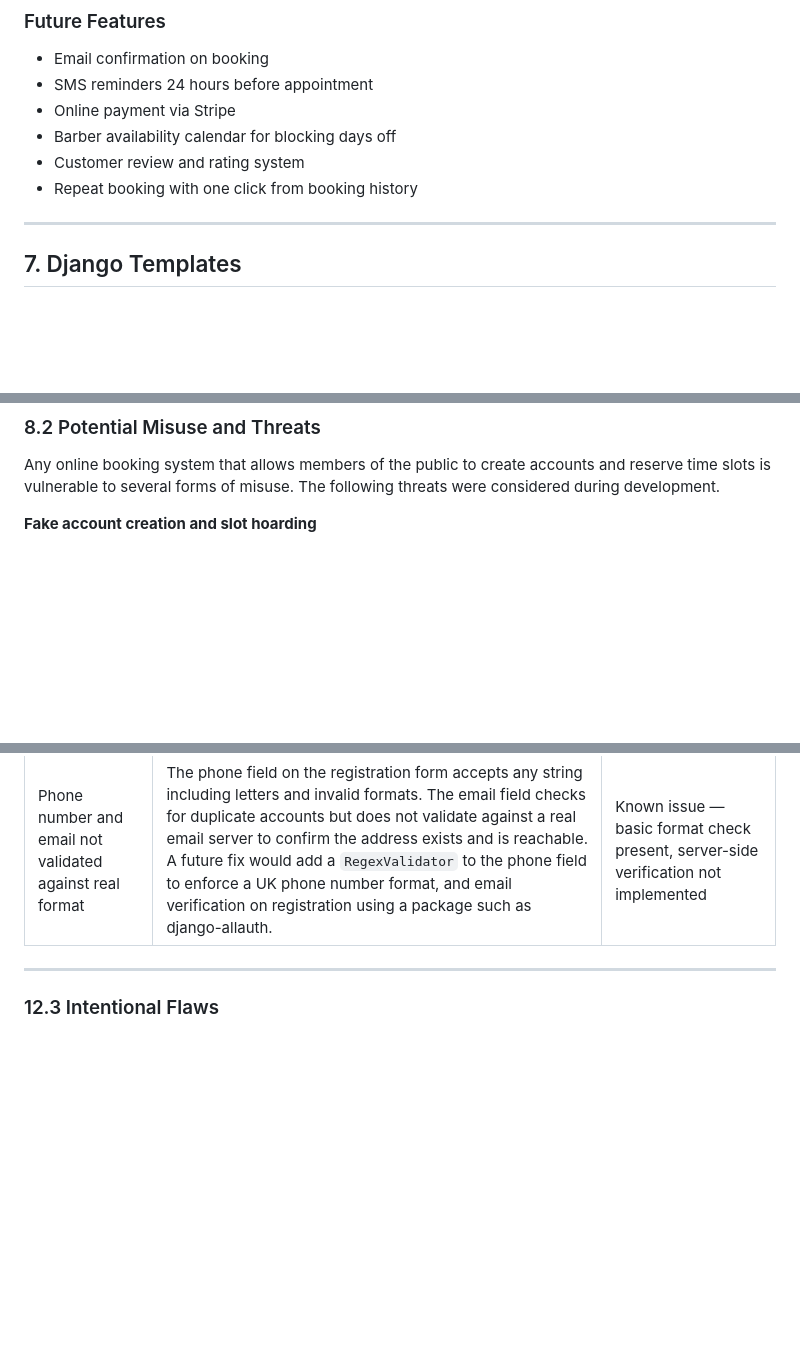
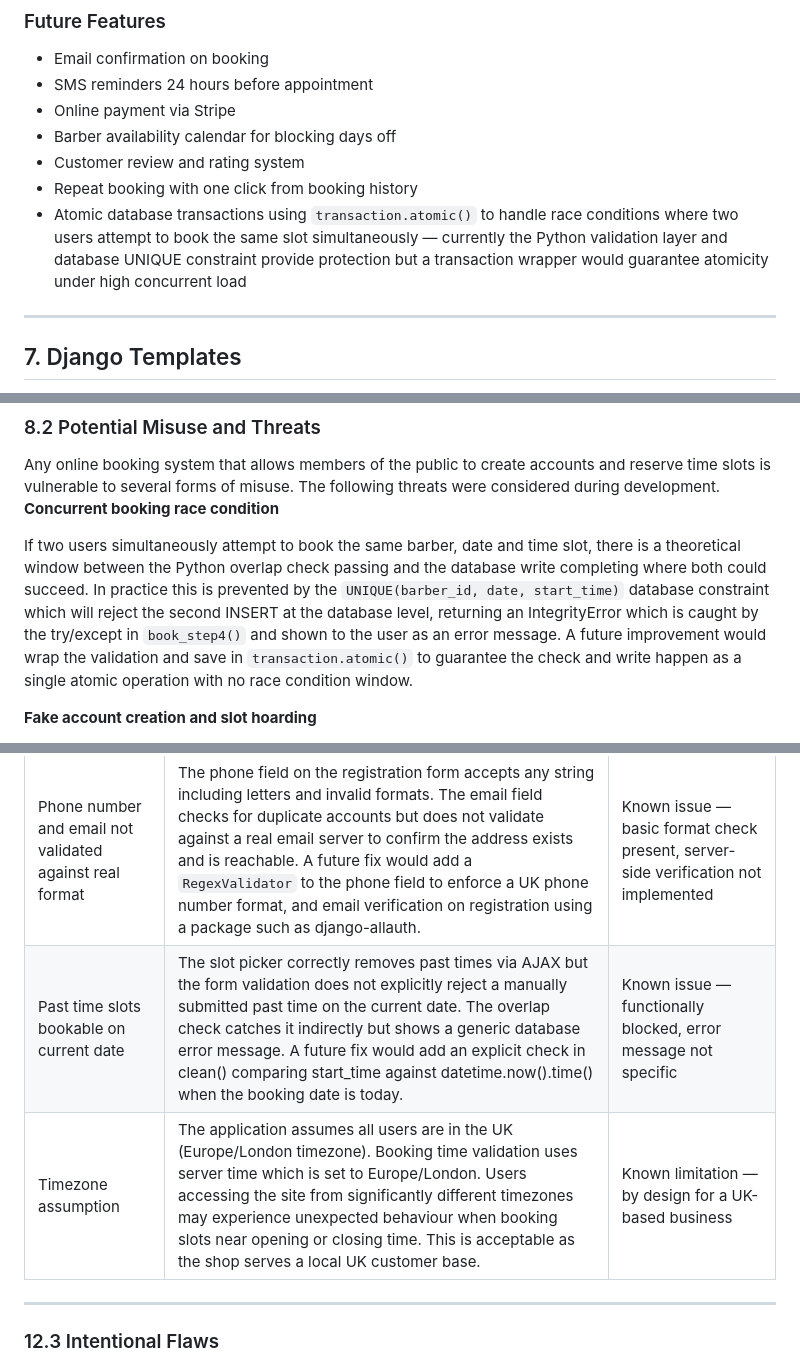
Before and after one commit to yavorgeorgiev2004/TheSharpChair, a Markdown page: README.md, 3 parts joined by grey strips. GitHub-like rendering; blank space fills up the shorter version.

Commit message:
Enhance README with race condition handling information
Add details about atomic transactions and race conditions in booking system.

```diff
--- a/README.md
+++ b/README.md
@@ -376,6 +376,7 @@ The schema avoids data duplication throughout. Barber names are stored once in `
 - Barber availability calendar for blocking days off
 - Customer review and rating system
 - Repeat booking with one click from booking history
+- Atomic database transactions using `transaction.atomic()` to handle race conditions where two users attempt to book the same slot simultaneously — currently the Python validation layer and database UNIQUE constraint provide protection but a transaction wrapper would guarantee atomicity under high concurrent load
 
 ---
 
@@ -531,6 +532,9 @@ Reference: Twelve-Factor App — Config — [https://12factor.net/config](https:
 ### 8.2 Potential Misuse and Threats
 
 Any online booking system that allows members of the public to create accounts and reserve time slots is vulnerable to several forms of misuse. The following threats were considered during development.
+**Concurrent booking race condition**
+
+If two users simultaneously attempt to book the same barber, date and time slot, there is a theoretical window between the Python overlap check passing and the database write completing where both could succeed. In practice this is prevented by the `UNIQUE(barber_id, date, start_time)` database constraint which will reject the second INSERT at the database level, returning an IntegrityError which is caught by the try/except in `book_step4()` and shown to the user as an error message. A future improvement would wrap the validation and save in `transaction.atomic()` to guarantee the check and write happen as a single atomic operation with no race condition window.
 
 **Fake account creation and slot hoarding**
 
@@ -910,6 +914,8 @@ All seven Python files showing 0 errors in the CI PEP8 linter after fixes were a
 | Issue | Description | Status |
 |---|---|---|
 | Phone number and email not validated against real format | The phone field on the registration form accepts any string including letters and invalid formats. The email field checks for duplicate accounts but does not validate against a real email server to confirm the address exists and is reachable. A future fix would add a `RegexValidator` to the phone field to enforce a UK phone number format, and email verification on registration using a package such as django-allauth. | Known issue — basic format check present, server-side verification not implemented |
+| Past time slots bookable on current date | The slot picker correctly removes past times via AJAX but the form validation does not explicitly reject a manually submitted past time on the current date. The overlap check catches it indirectly but shows a generic database error message. A future fix would add an explicit check in clean() comparing start_time against datetime.now().time() when the booking date is today. | Known issue — functionally blocked, error message not specific |
+| Timezone assumption | The application assumes all users are in the UK (Europe/London timezone). Booking time validation uses server time which is set to Europe/London. Users accessing the site from significantly different timezones may experience unexpected behaviour when booking slots near opening or closing time. This is acceptable as the shop serves a local UK customer base. | Known limitation — by design for a UK-based business |
 
 ---
 ### 12.3 Intentional Flaws
```
